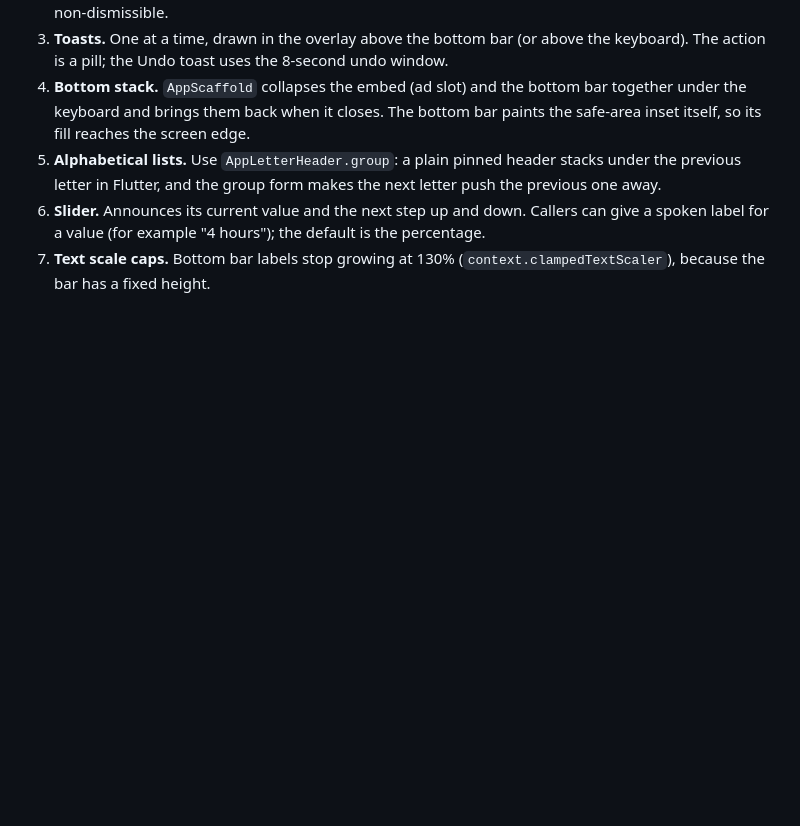
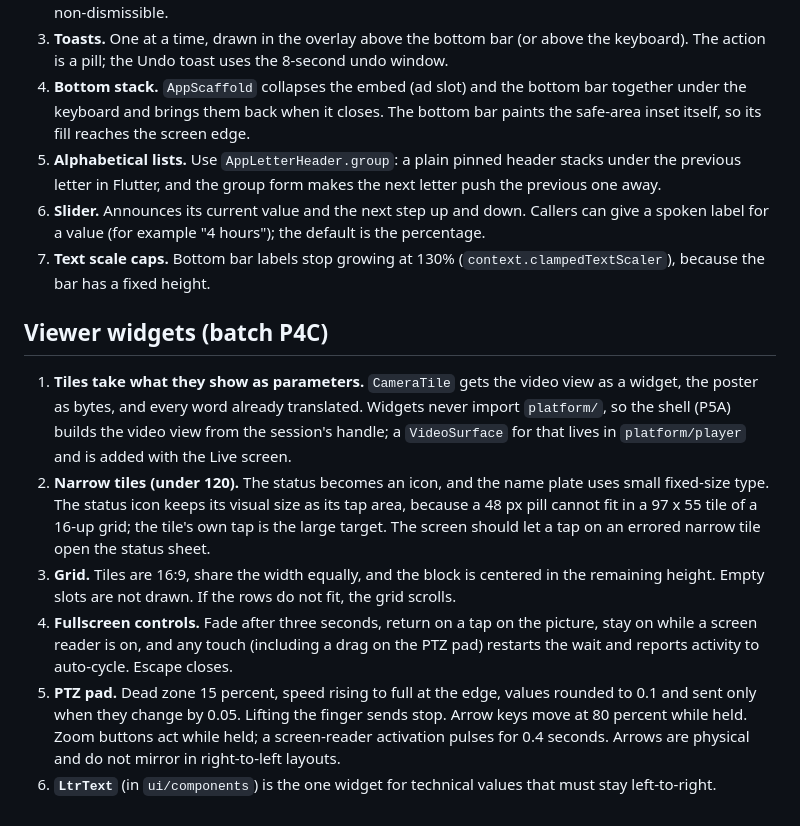
Before and after one commit to helpfavourv1/Roehens, a Markdown page: docs/DECISIONS.md, the part around the change. Drawn GitHub-style; blank space fills up the shorter version.

Commit message:
docs: P4C decisions

```diff
--- a/docs/DECISIONS.md
+++ b/docs/DECISIONS.md
@@ -126,3 +126,12 @@ No third-party runtime dependency has been added yet. Each addition is logged he
 5. **Alphabetical lists.** Use `AppLetterHeader.group`: a plain pinned header stacks under the previous letter in Flutter, and the group form makes the next letter push the previous one away.
 6. **Slider.** Announces its current value and the next step up and down. Callers can give a spoken label for a value (for example "4 hours"); the default is the percentage.
 7. **Text scale caps.** Bottom bar labels stop growing at 130% (`context.clampedTextScaler`), because the bar has a fixed height.
+
+## Viewer widgets (batch P4C)
+
+1. **Tiles take what they show as parameters.** `CameraTile` gets the video view as a widget, the poster as bytes, and every word already translated. Widgets never import `platform/`, so the shell (P5A) builds the video view from the session's handle; a `VideoSurface` for that lives in `platform/player` and is added with the Live screen.
+2. **Narrow tiles (under 120).** The status becomes an icon, and the name plate uses small fixed-size type. The status icon keeps its visual size as its tap area, because a 48 px pill cannot fit in a 97 x 55 tile of a 16-up grid; the tile's own tap is the large target. The screen should let a tap on an errored narrow tile open the status sheet.
+3. **Grid.** Tiles are 16:9, share the width equally, and the block is centered in the remaining height. Empty slots are not drawn. If the rows do not fit, the grid scrolls.
+4. **Fullscreen controls.** Fade after three seconds, return on a tap on the picture, stay on while a screen reader is on, and any touch (including a drag on the PTZ pad) restarts the wait and reports activity to auto-cycle. Escape closes.
+5. **PTZ pad.** Dead zone 15 percent, speed rising to full at the edge, values rounded to 0.1 and sent only when they change by 0.05. Lifting the finger sends stop. Arrow keys move at 80 percent while held. Zoom buttons act while held; a screen-reader activation pulses for 0.4 seconds. Arrows are physical and do not mirror in right-to-left layouts.
+6. **`LtrText`** (in `ui/components`) is the one widget for technical values that must stay left-to-right.
```
